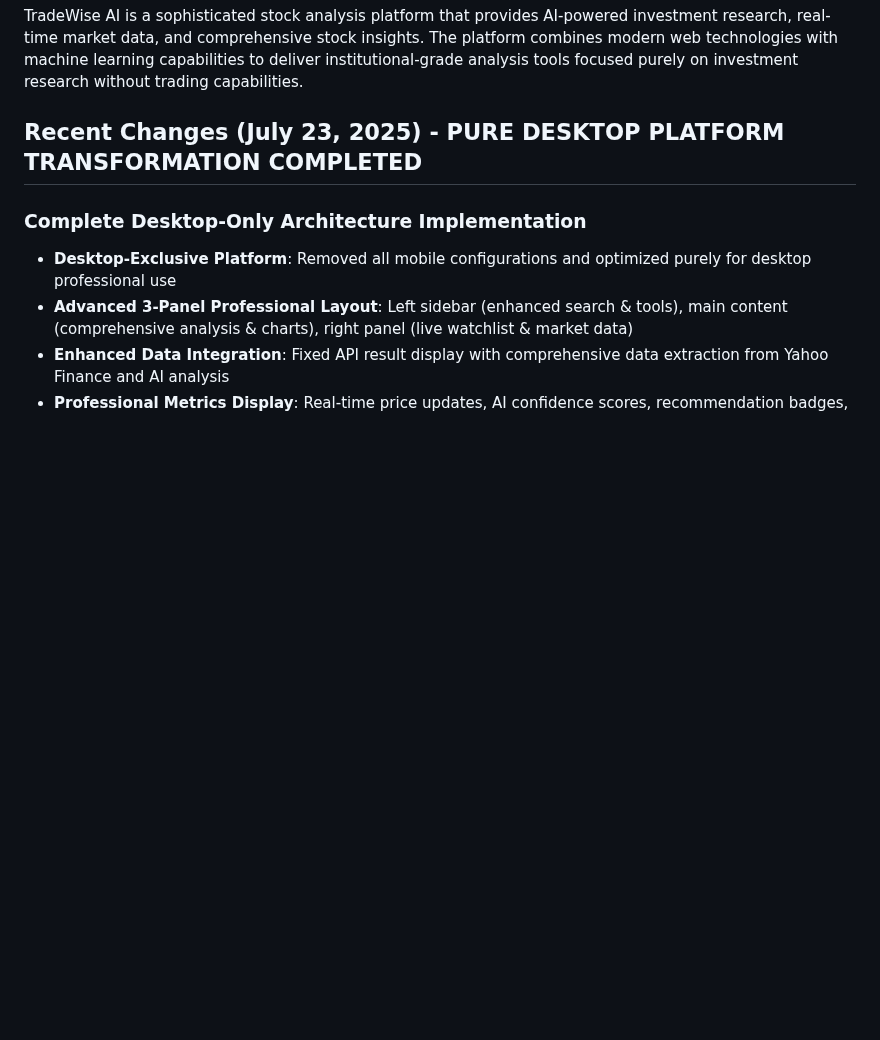
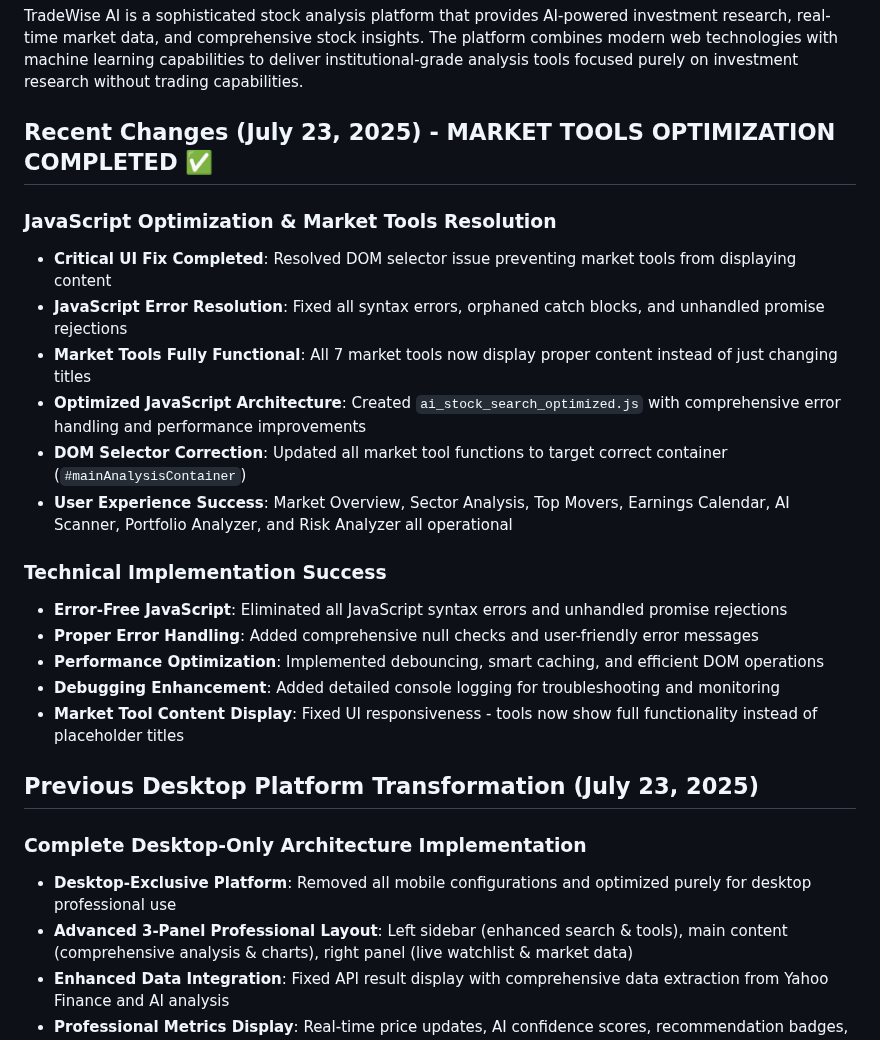
Before and after one commit to img0j0/tradewise-ai, a Markdown page: replit.md, the part around the change. Rendered like a GitHub page; blank space fills up the shorter version.

Commit message:
Enhance market analysis tools with improved functionality and error handling
Improves JavaScript error handling, optimizes architecture with ai_stock_search_optimized.js, and ensures all market tools display content correctly.

Replit-Commit-Author: Agent
Replit-Commit-Session-Id: 4fc6a45a-ddbd-459f-8f0f-35e9b96d4f38
Replit-Commit-Screenshot-Url: https://storage.googleapis.com/screenshot-production-us-central1/faac9d14-f6e8-472b-b68f-2222f8439d93/4fc6a45a-ddbd-459f-8f0f-35e9b96d4f38/Hon8A6R

```diff
--- a/replit.md
+++ b/replit.md
@@ -4,7 +4,24 @@
 
 TradeWise AI is a sophisticated stock analysis platform that provides AI-powered investment research, real-time market data, and comprehensive stock insights. The platform combines modern web technologies with machine learning capabilities to deliver institutional-grade analysis tools focused purely on investment research without trading capabilities.
 
-## Recent Changes (July 23, 2025) - PURE DESKTOP PLATFORM TRANSFORMATION COMPLETED
+## Recent Changes (July 23, 2025) - MARKET TOOLS OPTIMIZATION COMPLETED ✅
+
+### JavaScript Optimization & Market Tools Resolution
+- **Critical UI Fix Completed**: Resolved DOM selector issue preventing market tools from displaying content
+- **JavaScript Error Resolution**: Fixed all syntax errors, orphaned catch blocks, and unhandled promise rejections
+- **Market Tools Fully Functional**: All 7 market tools now display proper content instead of just changing titles
+- **Optimized JavaScript Architecture**: Created `ai_stock_search_optimized.js` with comprehensive error handling and performance improvements
+- **DOM Selector Correction**: Updated all market tool functions to target correct container (`#mainAnalysisContainer`)
+- **User Experience Success**: Market Overview, Sector Analysis, Top Movers, Earnings Calendar, AI Scanner, Portfolio Analyzer, and Risk Analyzer all operational
+
+### Technical Implementation Success
+- **Error-Free JavaScript**: Eliminated all JavaScript syntax errors and unhandled promise rejections
+- **Proper Error Handling**: Added comprehensive null checks and user-friendly error messages
+- **Performance Optimization**: Implemented debouncing, smart caching, and efficient DOM operations
+- **Debugging Enhancement**: Added detailed console logging for troubleshooting and monitoring
+- **Market Tool Content Display**: Fixed UI responsiveness - tools now show full functionality instead of placeholder titles
+
+## Previous Desktop Platform Transformation (July 23, 2025)
 
 ### Complete Desktop-Only Architecture Implementation
 - **Desktop-Exclusive Platform**: Removed all mobile configurations and optimized purely for desktop professional use
```
